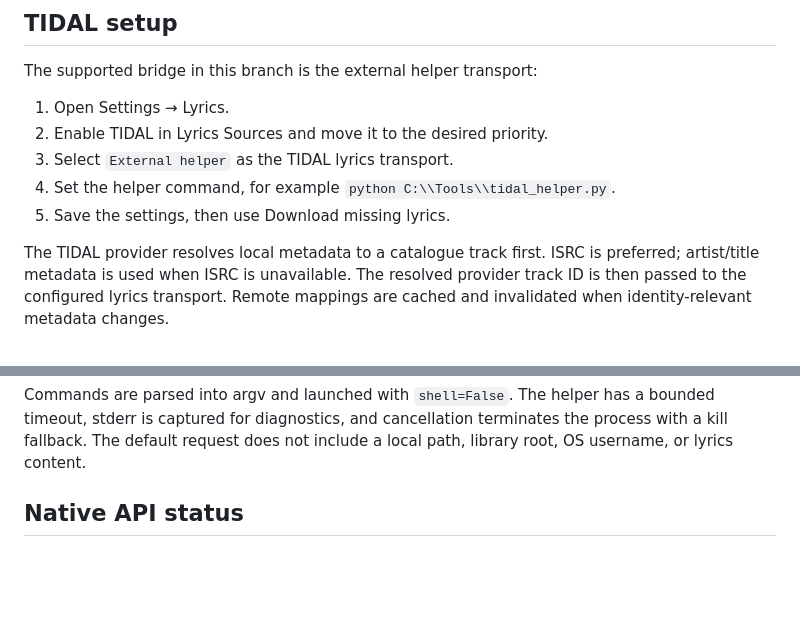
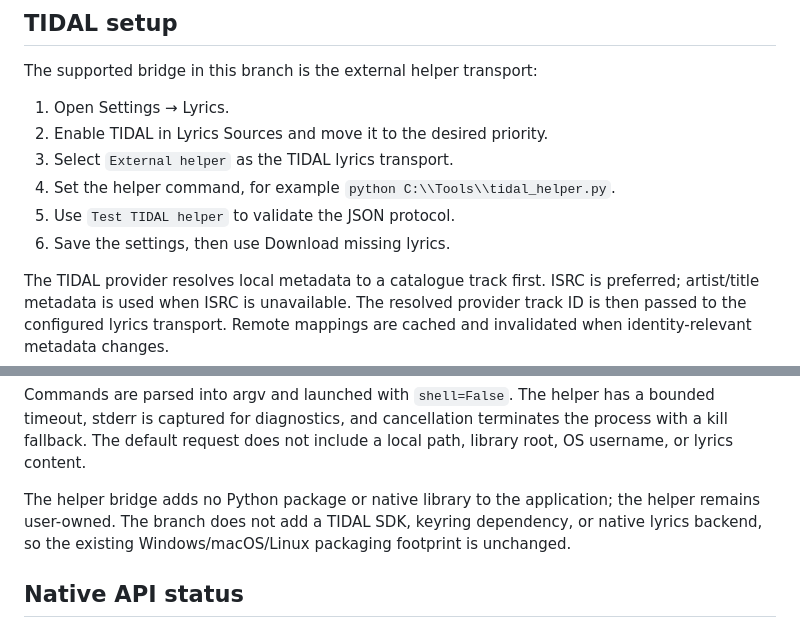
Before and after one commit to saitatter/pylrcget, a Markdown page: docs/MULTI_PROVIDER_TIDAL.md, 2 parts joined by grey strips. GitHub-like rendering; blank space fills up the shorter version.

Commit message:
docs: refine TIDAL helper setup and packaging notes

```diff
--- a/docs/MULTI_PROVIDER_TIDAL.md
+++ b/docs/MULTI_PROVIDER_TIDAL.md
@@ -13,7 +13,8 @@ The supported bridge in this branch is the external helper transport:
 2. Enable TIDAL in Lyrics Sources and move it to the desired priority.
 3. Select `External helper` as the TIDAL lyrics transport.
 4. Set the helper command, for example `python C:\\Tools\\tidal_helper.py`.
-5. Save the settings, then use Download missing lyrics.
+5. Use `Test TIDAL helper` to validate the JSON protocol.
+6. Save the settings, then use Download missing lyrics.
 
 The TIDAL provider resolves local metadata to a catalogue track first. ISRC is
 preferred; artist/title metadata is used when ISRC is unavailable. The
@@ -48,6 +49,11 @@ Commands are parsed into argv and launched with `shell=False`. The helper has
 a bounded timeout, stderr is captured for diagnostics, and cancellation
 terminates the process with a kill fallback. The default request does not
 include a local path, library root, OS username, or lyrics content.
+
+The helper bridge adds no Python package or native library to the application;
+the helper remains user-owned. The branch does not add a TIDAL SDK, keyring
+dependency, or native lyrics backend, so the existing Windows/macOS/Linux
+packaging footprint is unchanged.
 
 ## Native API status
 
```
Also changed, not shown: docs/MULTI_PROVIDER_TIDAL_RESULTS.md (+4 -0 lines).
